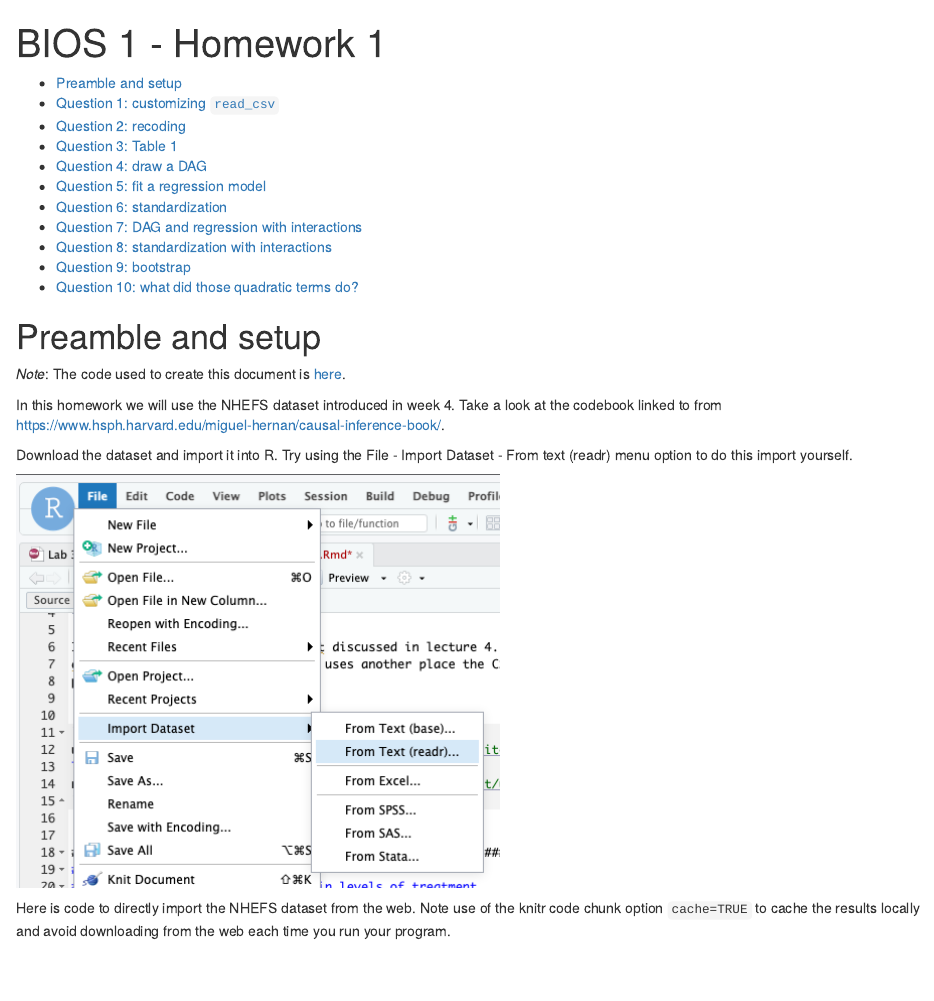
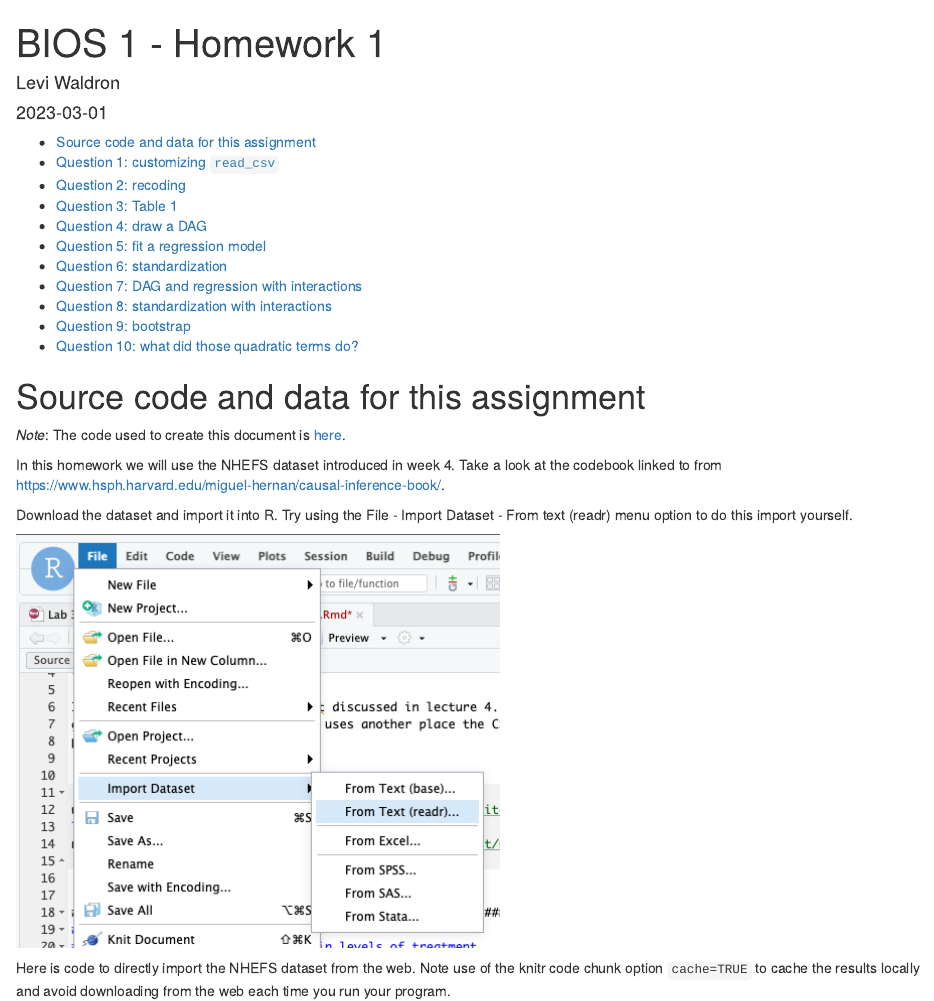
Before and after one commit to lwaldron/bios1, an R Markdown document (vignettes/Homework1.Rmd): the page in a window 1100 px wide, from its top. Rendered offline with R 4.5, knitr and Pandoc, with nearby package versions; some code elsewhere in the file could not run offline.

Commit message:
date, author

```diff
--- a/vignettes/Homework1.Rmd
+++ b/vignettes/Homework1.Rmd
@@ -8,12 +8,14 @@ output:
     number_sections: yes
   word_document:
     toc: yes
+date: "`r Sys.Date()`"
+author: "Levi Waldron"
 editor_options:
   markdown:
     wrap: 72
 ---
 
-# Preamble and setup
+# Source code and data for this assignment
 
 *Note*: The code used to create this document is [here](https://github.com/lwaldron/bios1/blob/main/vignettes/Homework1.Rmd).
 
```
